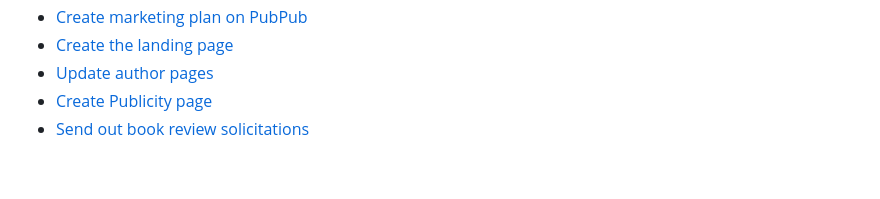
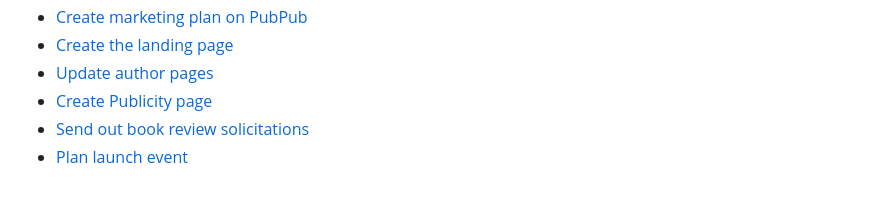
Before and after one commit to mediastudiespress/singles, a Markdown page: workflows/msp-workflows.md, the part around the change. Rendered like a GitHub page.

Commit message:
Upload new workflow

```diff
--- a/workflows/msp-workflows.md
+++ b/workflows/msp-workflows.md
@@ -199,3 +199,4 @@
 * [Update author pages](/workflows/update-author-pages.md)
 * [Create Publicity page](/workflows/create-publicity-page.md)
 * [Send out book review solicitations](/workflows/send-out-book-review-solicitations.md)
+* [Plan launch event](/workflows/plan-launch-event.md)
```
Also changed, not shown: workflows/plan-launch-event.md (added, +94 -0 lines).
